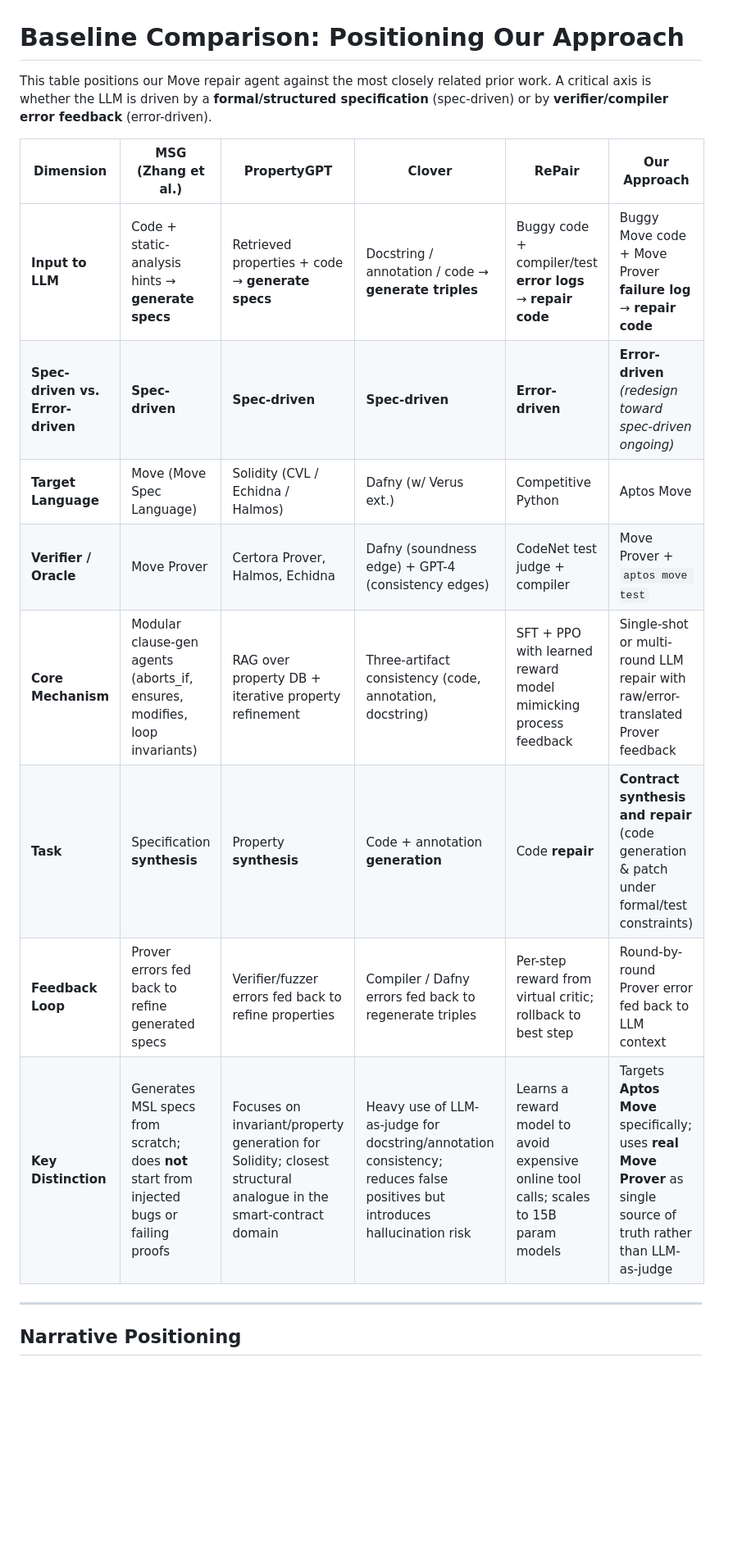
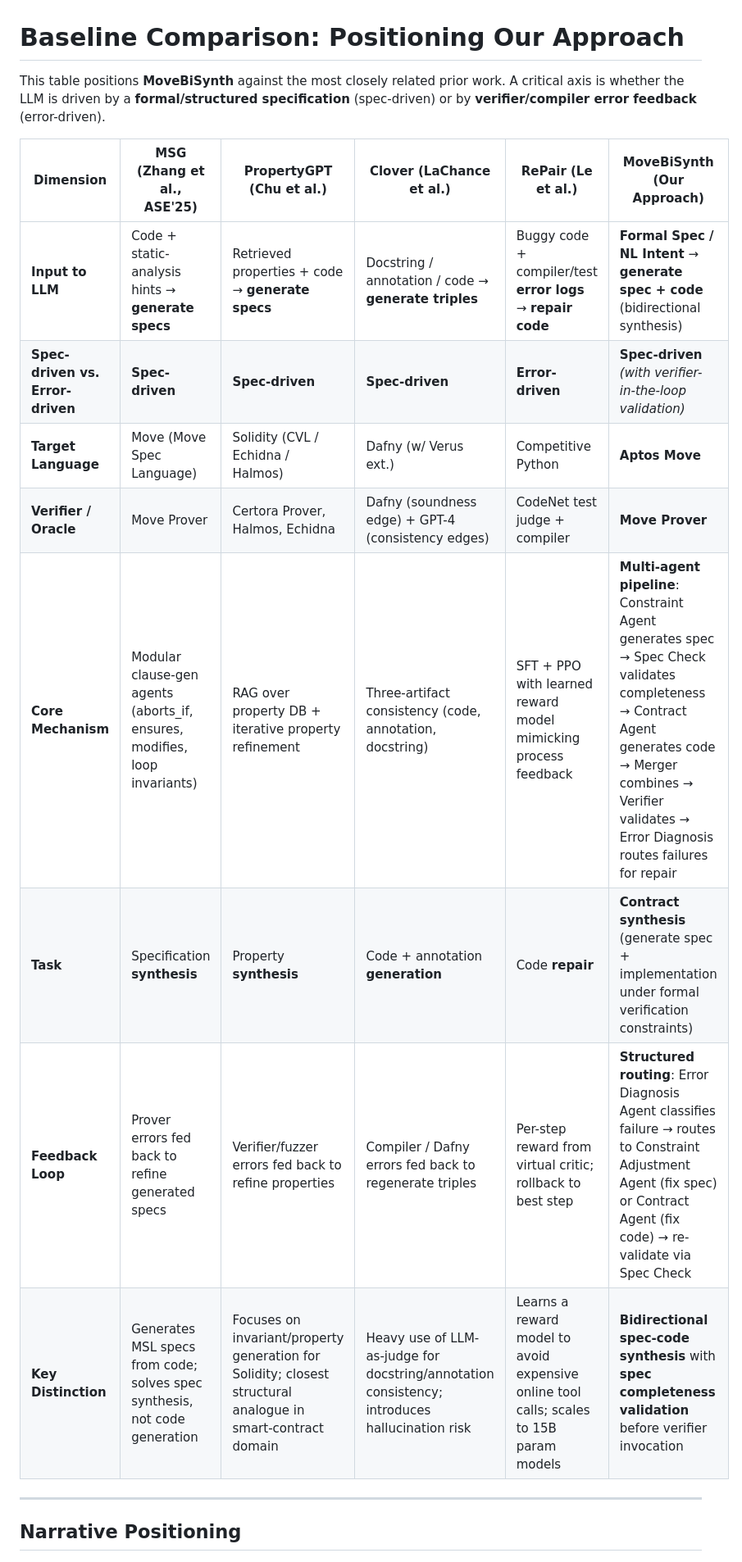
Before and after one commit to TolinChan/Automated-Contract-Synthesis-with-LLM, a Markdown page: paper/related_work/baseline-comparison.md, the part around one of its changes. Shown at 82% size. GitHub-like rendering; blank space fills up the shorter version.

```diff
--- a/paper/related_work/baseline-comparison.md
+++ b/paper/related_work/baseline-comparison.md
@@ -1,17 +1,17 @@
 # Baseline Comparison: Positioning Our Approach
 
-This table positions our Move repair agent against the most closely related prior work. A critical axis is whether the LLM is driven by a **formal/structured specification** (spec-driven) or by **verifier/compiler error feedback** (error-driven).
+This table positions **MoveBiSynth** against the most closely related prior work. A critical axis is whether the LLM is driven by a **formal/structured specification** (spec-driven) or by **verifier/compiler error feedback** (error-driven).
 
-| Dimension | MSG (Zhang et al.) | PropertyGPT | Clover | RePair | **Our Approach** |
-|-----------|-------------------|-------------|--------|--------|------------------|
-| **Input to LLM** | Code + static-analysis hints → **generate specs** | Retrieved properties + code → **generate specs** | Docstring / annotation / code → **generate triples** | Buggy code + compiler/test **error logs** → **repair code** | Buggy Move code + Move Prover **failure log** → **repair code** |
-| **Spec-driven vs. Error-driven** | **Spec-driven** | **Spec-driven** | **Spec-driven** | **Error-driven** | **Error-driven** *(redesign toward spec-driven ongoing)* |
-| **Target Language** | Move (Move Spec Language) | Solidity (CVL / Echidna / Halmos) | Dafny (w/ Verus ext.) | Competitive Python | Aptos Move |
-| **Verifier / Oracle** | Move Prover | Certora Prover, Halmos, Echidna | Dafny (soundness edge) + GPT-4 (consistency edges) | CodeNet test judge + compiler | Move Prover + `aptos move test` |
-| **Core Mechanism** | Modular clause-gen agents (aborts_if, ensures, modifies, loop invariants) | RAG over property DB + iterative property refinement | Three-artifact consistency (code, annotation, docstring) | SFT + PPO with learned reward model mimicking process feedback | Single-shot or multi-round LLM repair with raw/error-translated Prover feedback |
-| **Task** | Specification **synthesis** | Property **synthesis** | Code + annotation **generation** | Code **repair** | **Contract synthesis and repair** (code generation & patch under formal/test constraints) |
-| **Feedback Loop** | Prover errors fed back to refine generated specs | Verifier/fuzzer errors fed back to refine properties | Compiler / Dafny errors fed back to regenerate triples | Per-step reward from virtual critic; rollback to best step | Round-by-round Prover error fed back to LLM context |
-| **Key Distinction** | Generates MSL specs from scratch; does **not** start from injected bugs or failing proofs | Focuses on invariant/property generation for Solidity; closest structural analogue in the smart-contract domain | Heavy use of LLM-as-judge for docstring/annotation consistency; reduces false positives but introduces hallucination risk | Learns a reward model to avoid expensive online tool calls; scales to 15B param models | Targets **Aptos Move** specifically; uses **real Move Prover** as single source of truth rather than LLM-as-judge |
+| Dimension                        | MSG (Zhang et al., ASE'25)                                   | PropertyGPT (Chu et al.)                                     | Clover (LaChance et al.)                                     | RePair (Le et al.)                                           | **MoveBiSynth (Our Approach)**                               |
+| -------------------------------- | ------------------------------------------------------------ | ------------------------------------------------------------ | ------------------------------------------------------------ | ------------------------------------------------------------ | ------------------------------------------------------------ |
+| **Input to LLM**                 | Code + static-analysis hints → **generate specs**            | Retrieved properties + code → **generate specs**             | Docstring / annotation / code → **generate triples**         | Buggy code + compiler/test **error logs** → **repair code**  | **Formal Spec / NL Intent** → **generate spec + code** (bidirectional synthesis) |
+| **Spec-driven vs. Error-driven** | **Spec-driven**                                              | **Spec-driven**                                              | **Spec-driven**                                              | **Error-driven**                                             | **Spec-driven** *(with verifier-in-the-loop validation)*     |
+| **Target Language**              | Move (Move Spec Language)                                    | Solidity (CVL / Echidna / Halmos)                            | Dafny (w/ Verus ext.)                                        | Competitive Python                                           | **Aptos Move**                                               |
+| **Verifier / Oracle**            | Move Prover                                                  | Certora Prover, Halmos, Echidna                              | Dafny (soundness edge) + GPT-4 (consistency edges)           | CodeNet test judge + compiler                                | **Move Prover**                                              |
+| **Core Mechanism**               | Modular clause-gen agents (aborts_if, ensures, modifies, loop invariants) | RAG over property DB + iterative property refinement         | Three-artifact consistency (code, annotation, docstring)     | SFT + PPO with learned reward model mimicking process feedback | **Multi-agent pipeline**: Constraint Agent generates spec → Spec Check validates completeness → Contract Agent generates code → Merger combines → Verifier validates → Error Diagnosis routes failures for repair |
+| **Task**                         | Specification **synthesis**                                  | Property **synthesis**                                       | Code + annotation **generation**                             | Code **repair**                                              | **Contract synthesis** (generate spec + implementation under formal verification constraints) |
+| **Feedback Loop**                | Prover errors fed back to refine generated specs             | Verifier/fuzzer errors fed back to refine properties         | Compiler / Dafny errors fed back to regenerate triples       | Per-step reward from virtual critic; rollback to best step   | **Structured routing**: Error Diagnosis Agent classifies failure → routes to Constraint Adjustment Agent (fix spec) or Contract Agent (fix code) → re-validate via Spec Check |
+| **Key Distinction**              | Generates MSL specs from code; solves spec synthesis, not code generation | Focuses on invariant/property generation for Solidity; closest structural analogue in smart-contract domain | Heavy use of LLM-as-judge for docstring/annotation consistency; introduces hallucination risk | Learns a reward model to avoid expensive online tool calls; scales to 15B param models | **Bidirectional spec-code synthesis** with **spec completeness validation** before verifier invocation |
 
 ---
 
```
Also changed, not shown: other parts of paper/related_work/baseline-comparison.md (+38 -8 lines).
